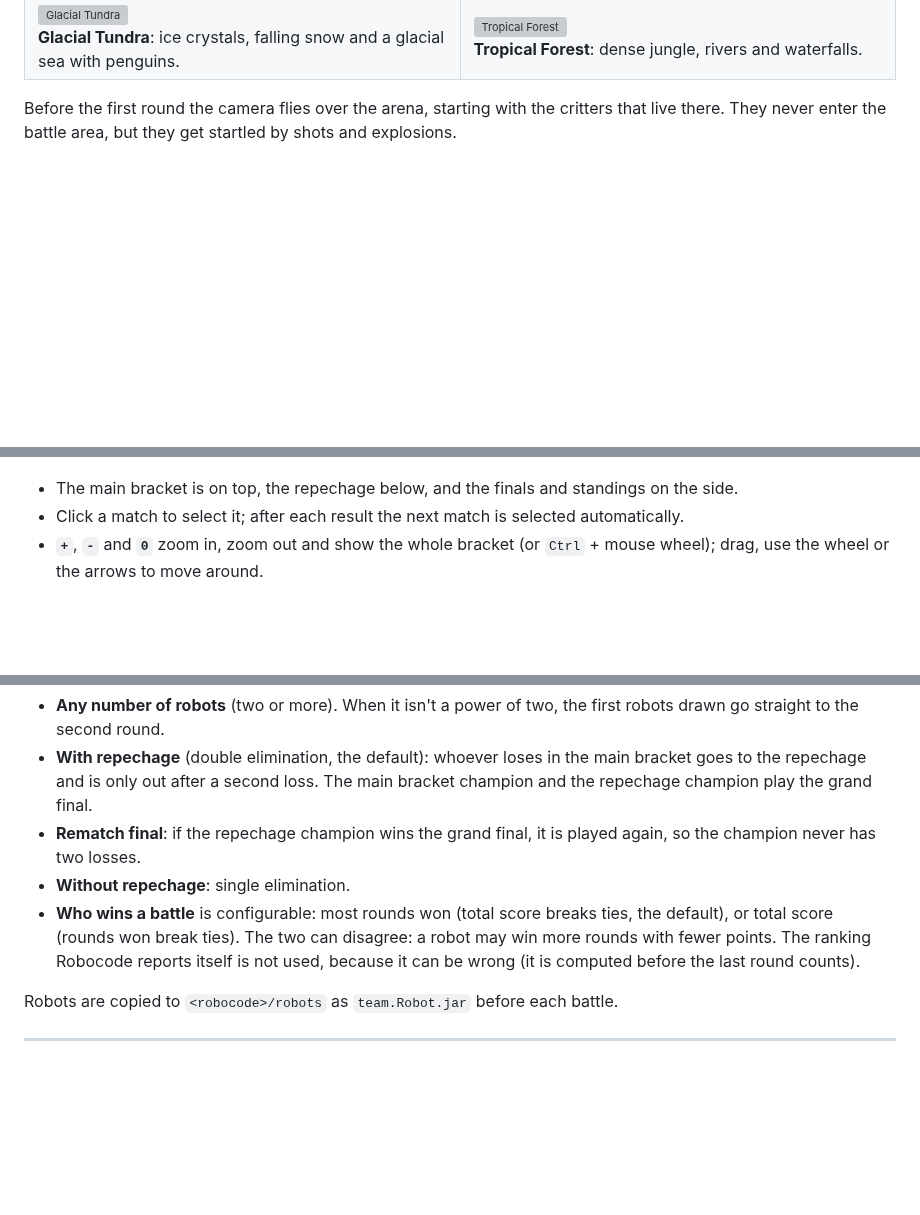
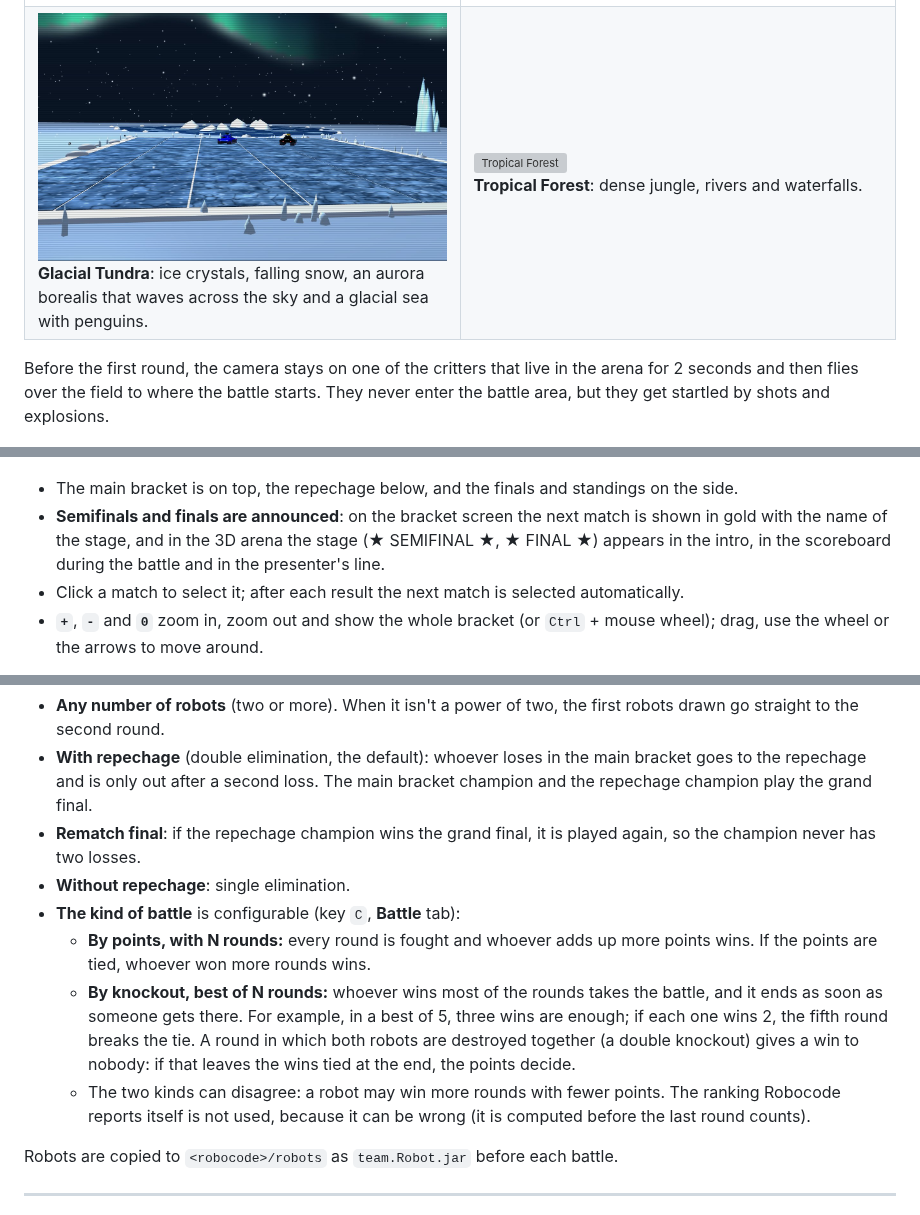
Before and after one commit to ensismoebius/robocode-championship-manager, a Markdown page: README.en.md, 3 parts joined by grey strips. Drawn GitHub-style; pictures changed too: docs/images/arena-gelo-aurora.jpg (added); blank space fills up the shorter version; grey boxes are pictures that could not be loaded.

```diff
--- a/README.en.md
+++ b/README.en.md
@@ -68,12 +68,12 @@ Each battle takes place in an arena drawn at random (or a fixed one, if you pref
 <td width="50%"><img src="docs/images/batalha-vulcao.jpg" alt="Volcanic Forge"><br><b>Volcanic Forge</b>: lava, basalt and volcanoes.</td>
 </tr>
 <tr>
-<td><img src="docs/images/batalha-gelo.jpg" alt="Glacial Tundra"><br><b>Glacial Tundra</b>: ice crystals, falling snow and a glacial sea with penguins.</td>
+<td><img src="docs/images/arena-gelo-aurora.jpg" alt="Glacial Tundra"><br><b>Glacial Tundra</b>: ice crystals, falling snow, an aurora borealis that waves across the sky and a glacial sea with penguins.</td>
 <td><img src="docs/images/batalha-selva.jpg" alt="Tropical Forest"><br><b>Tropical Forest</b>: dense jungle, rivers and waterfalls.</td>
 </tr>
 </table>
 
-Before the first round the camera flies over the arena, starting with the critters that live there.
+Before the first round, the camera stays on one of the critters that live in the arena for 2 seconds and then flies over the field to where the battle starts.
 They never enter the battle area, but they get startled by shots and explosions.
 
 ![A salamander from the Volcanic Forge](docs/images/bicho-vulcao.jpg)
@@ -258,6 +258,7 @@ then **`R`** to see the bracket.
 ![The bracket](docs/images/bracket.jpg)
 
 - The main bracket is on top, the repechage below, and the finals and standings on the side.
+- **Semifinals and finals are announced**: on the bracket screen the next match is shown in gold with the name of the stage, and in the 3D arena the stage (★ SEMIFINAL ★, ★ FINAL ★) appears in the intro, in the scoreboard during the battle and in the presenter's line.
 - Click a match to select it; after each result the next match is selected automatically.
 - **`+`**, **`-`** and **`0`** zoom in, zoom out and show the whole bracket (or `Ctrl` + mouse wheel);
   drag, use the wheel or the arrows to move around.
@@ -397,10 +398,17 @@ tutorials above.
 - **Rematch final**: if the repechage champion wins the grand final, it is played again, so the
   champion never has two losses.
 - **Without repechage**: single elimination.
-- **Who wins a battle** is configurable: most rounds won (total score breaks ties, the default), or
-  total score (rounds won break ties). The two can disagree: a robot may win more rounds with fewer
-  points. The ranking Robocode reports itself is not used, because it can be wrong (it is computed
-  before the last round counts).
+- **The kind of battle** is configurable (key `C`, **Battle** tab):
+  - **By points, with N rounds:** every round is fought and whoever adds up more points wins. If
+    the points are tied, whoever won more rounds wins.
+  - **By knockout, best of N rounds:** whoever wins most of the rounds takes the battle, and it
+    ends as soon as someone gets there. For example, in a best of 5, three wins are enough; if
+    each one wins 2, the fifth round breaks the tie. A round in which both robots are destroyed
+    together (a double knockout) gives a win to nobody: if that leaves the wins tied at the end,
+    the points decide.
+  - The two kinds can disagree: a robot may win more rounds with fewer points. The ranking
+    Robocode reports itself is not used, because it can be wrong (it is computed before the last
+    round counts).
 
 Robots are copied to `<robocode>/robots` as `team.Robot.jar` before each battle.
 
```
Also changed, not shown: other parts of README.en.md (+3 -3 lines), README.md (+17 -9 lines), docs/images/config.jpg, 16 other files.
